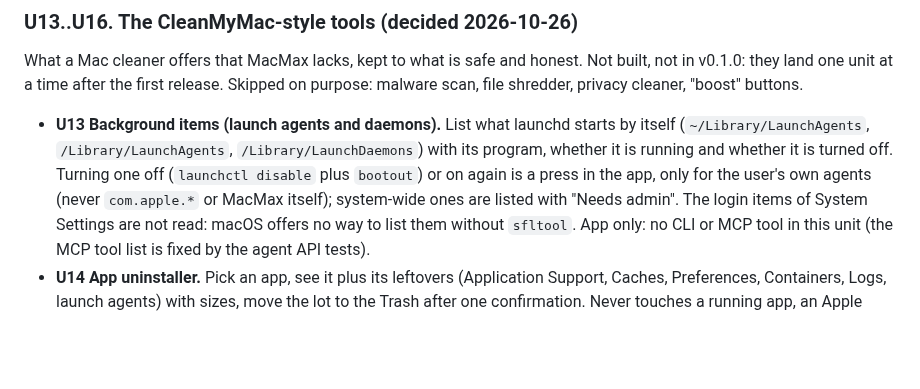
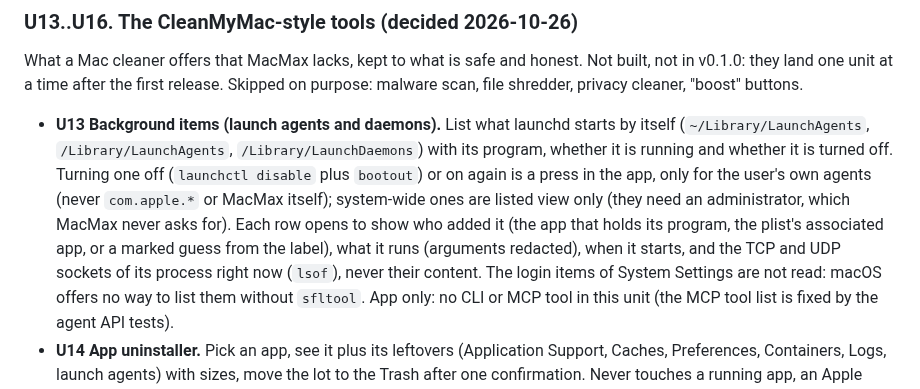
Before and after one commit to danieltamas/macmax, a Markdown page: docs/PLAN.md, the part around the change. Rendered like a GitHub page; blank space fills up the shorter version.

```diff
--- a/docs/PLAN.md
+++ b/docs/PLAN.md
@@ -367,7 +367,10 @@ file shredder, privacy cleaner, "boost" buttons.
   (`~/Library/LaunchAgents`, `/Library/LaunchAgents`, `/Library/LaunchDaemons`) with its program,
   whether it is running and whether it is turned off. Turning one off (`launchctl disable` plus
   `bootout`) or on again is a press in the app, only for the user's own agents (never `com.apple.*`
-  or MacMax itself); system-wide ones are listed with "Needs admin". The login items of System
+  or MacMax itself); system-wide ones are listed view only (they need an administrator, which MacMax never asks for).
+  Each row opens to show who added it (the app that holds its program, the plist's associated app, or a marked
+  guess from the label), what it runs (arguments redacted), when it starts, and the TCP and UDP sockets of
+  its process right now (`lsof`), never their content. The login items of System
   Settings are not read: macOS offers no way to list them without `sfltool`. App only: no CLI or MCP
   tool in this unit (the MCP tool list is fixed by the agent API tests).
 - **U14 App uninstaller.** Pick an app, see it plus its leftovers (Application Support, Caches,
```
Also changed, not shown: README.md (+5 -0 lines), docs/media/background-item-detail.png (added), docs/media/background-items.png, 12 other files.
